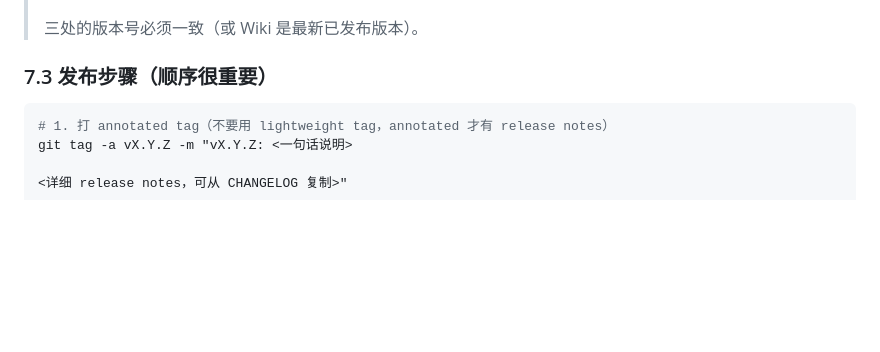
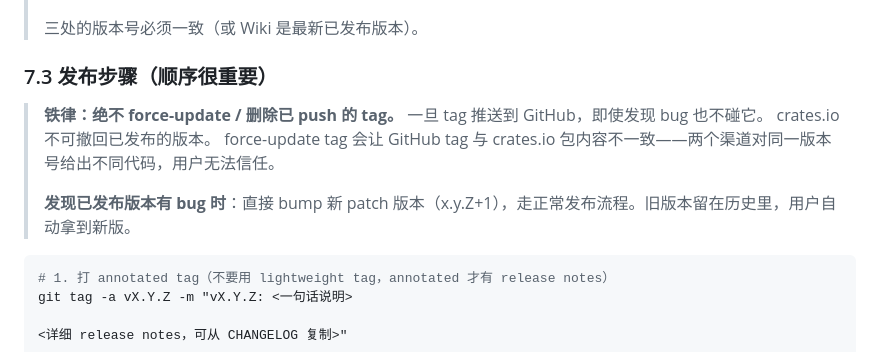
Before and after one commit to subtitle-rs/subtitler, a Markdown page: AGENTS.md, the part around the change. Drawn GitHub-style; blank space fills up the shorter version.

Commit message:
docs(agents): §7.3 add iron rule — never force-update or delete pushed tags
Lesson from v2.5.x release: force-updating v2.5.0 tag after crates.io
publish caused GitHub tag content to diverge from crates.io package
content. The correct response to a buggy release is always: bump new
patch version, leave old tag alone.

````diff
--- a/AGENTS.md
+++ b/AGENTS.md
@@ -343,6 +343,13 @@ grep -rn "15 格式\|15 formats\|15 subtitle\|15 种" README.md SKILL.md docs/CO
 
 ### 7.3 发布步骤（顺序很重要）
 
+> **铁律：绝不 force-update / 删除已 push 的 tag。**
+> 一旦 tag 推送到 GitHub，即使发现 bug 也不碰它。
+> crates.io 不可撤回已发布的版本。
+> force-update tag 会让 GitHub tag 与 crates.io 包内容不一致——两个渠道对同一版本号给出不同代码，用户无法信任。
+>
+> **发现已发布版本有 bug 时**：直接 bump 新 patch 版本（x.y.Z+1），走正常发布流程。旧版本留在历史里，用户自动拿到新版。
+
 ```bash
 # 1. 打 annotated tag（不要用 lightweight tag，annotated 才有 release notes）
 git tag -a vX.Y.Z -m "vX.Y.Z: <一句话说明>
````
